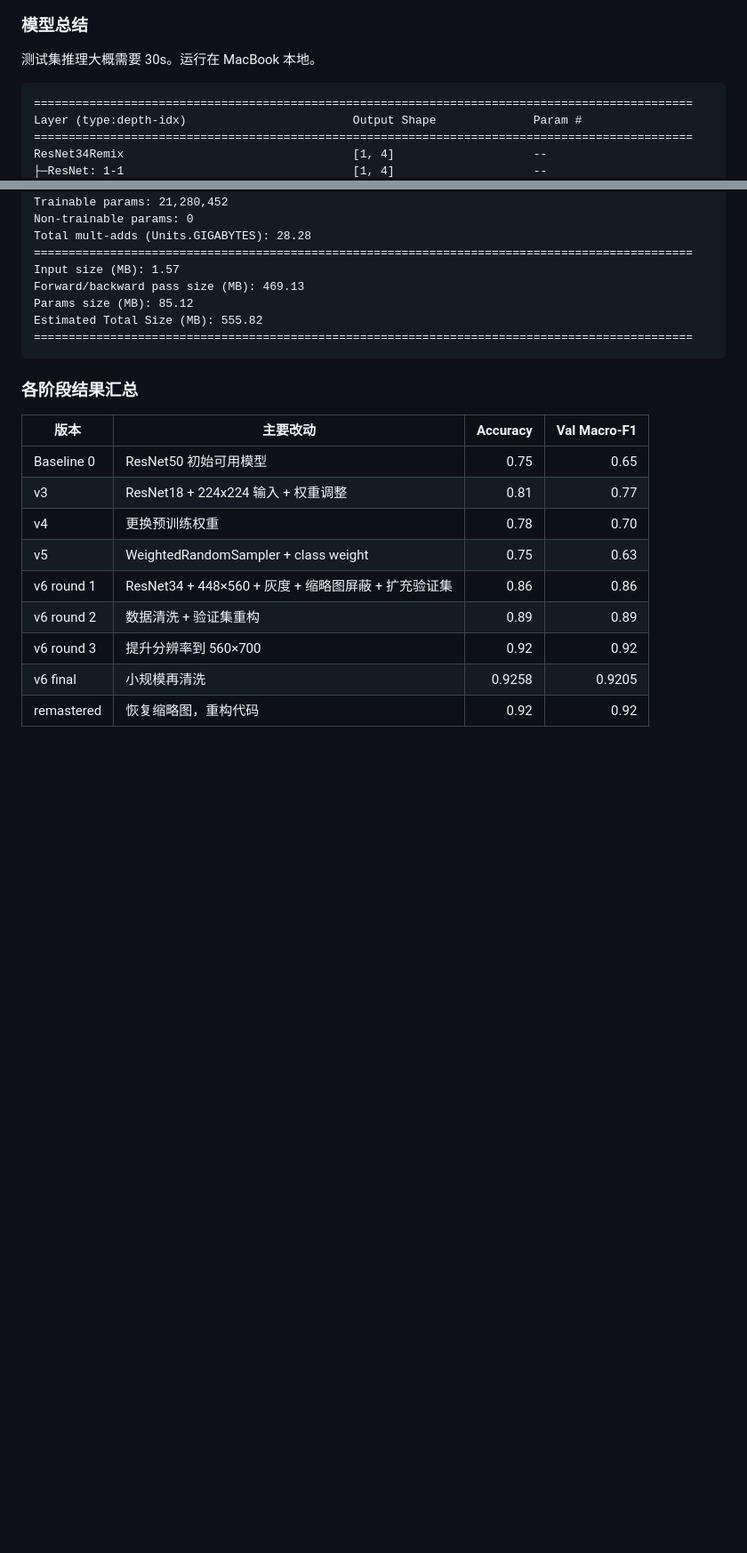
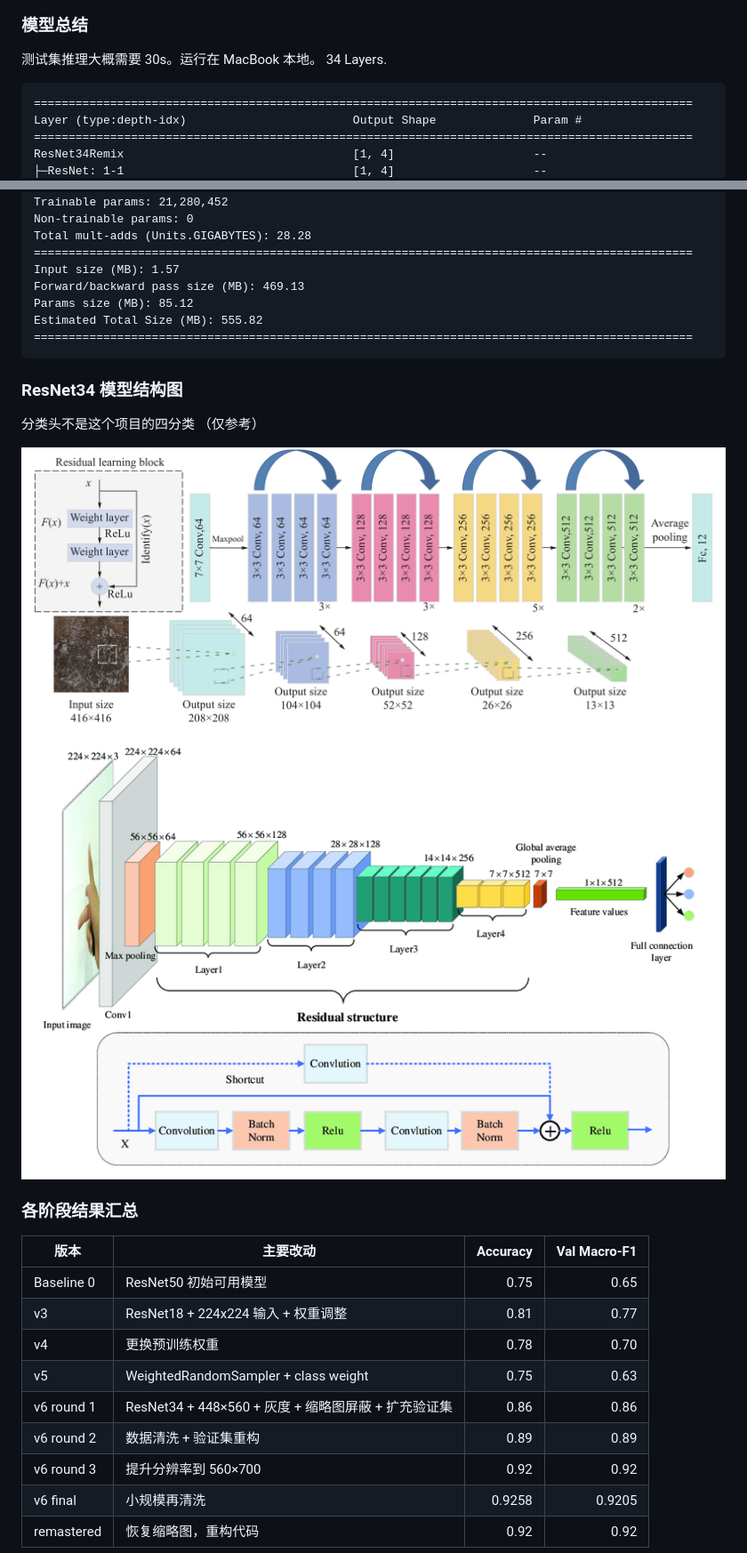
Before and after one commit to Xezrio/Package-Classification, a Markdown page: README.md, 2 parts joined by grey strips. Shown at 89% size. Drawn GitHub-style; pictures changed too: fig/resnet34_1.jpg (added), fig/resnet34_2.png (added); blank space fills up the shorter version.

````diff
--- a/README.md
+++ b/README.md
@@ -65,6 +65,7 @@ TruncatedBarcode       0.82      0.77      0.80        83
 ### 模型总结
 
 测试集推理大概需要 30s。运行在 MacBook 本地。
+34 Layers.
 
 ```text
 ===============================================================================================
@@ -110,6 +111,13 @@ Params size (MB): 85.12
 Estimated Total Size (MB): 555.82
 ===============================================================================================
 ```
+
+### ResNet34 模型结构图
+
+分类头不是这个项目的四分类 （仅参考）
+
+![alt text](fig/resnet34_1.jpg)
+![alt text](fig/resnet34_2.png)
 
 ### 各阶段结果汇总
 
````
Also changed, not shown: 1 other file.
